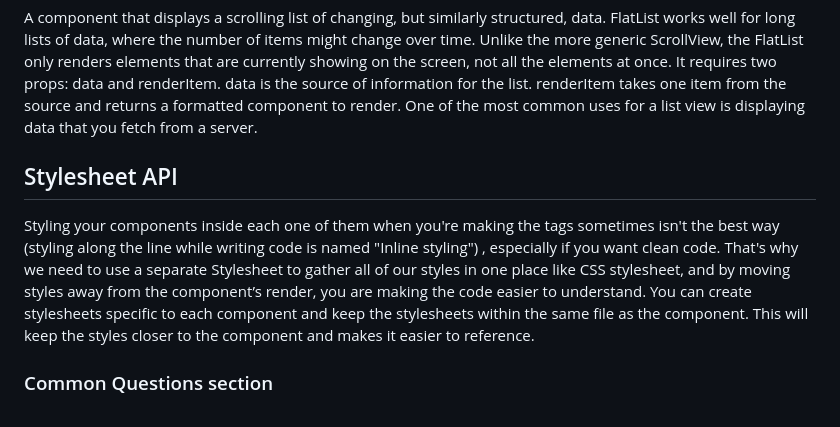
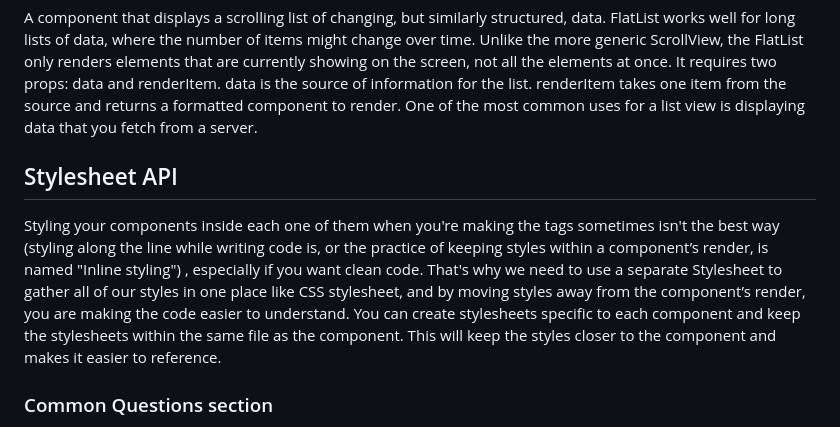
Before and after one commit to Moniaar/React-native-world, a Markdown page: README.md, the part around the change. GitHub-like rendering.

Commit message:
Update README.md with more stylesheet api notes

```diff
--- a/README.md
+++ b/README.md
@@ -67,7 +67,7 @@ If you want the list to scroll horiziontaly, add the following property: horiznt
 A component that displays a scrolling list of changing, but similarly structured, data. FlatList works well for long lists of data, where the number of items might change over time. Unlike the more generic ScrollView, the FlatList only renders elements that are currently showing on the screen, not all the elements at once. It requires two props: data and renderItem. data is the source of information for the list. renderItem takes one item from the source and returns a formatted component to render. One of the most common uses for a list view is displaying data that you fetch from a server.
 
 ## Stylesheet API
-Styling your components inside each one of them when you're making the tags sometimes isn't the best way (styling along the line while writing code is named "Inline styling") , especially if you want clean code. That's why we need to use a separate Stylesheet to gather all of our styles in one place like CSS stylesheet, and by moving styles away from the component’s render, you are making the code easier to understand.
+Styling your components inside each one of them when you're making the tags sometimes isn't the best way (styling along the line while writing code is, or the practice of keeping styles within a component’s render, is named "Inline styling") , especially if you want clean code. That's why we need to use a separate Stylesheet to gather all of our styles in one place like CSS stylesheet, and by moving styles away from the component’s render, you are making the code easier to understand.
 You can create stylesheets specific to each component and keep the stylesheets within the same file as the component. This will keep the styles closer to the component and makes it easier to reference.
 
 ### Common Questions section
```
